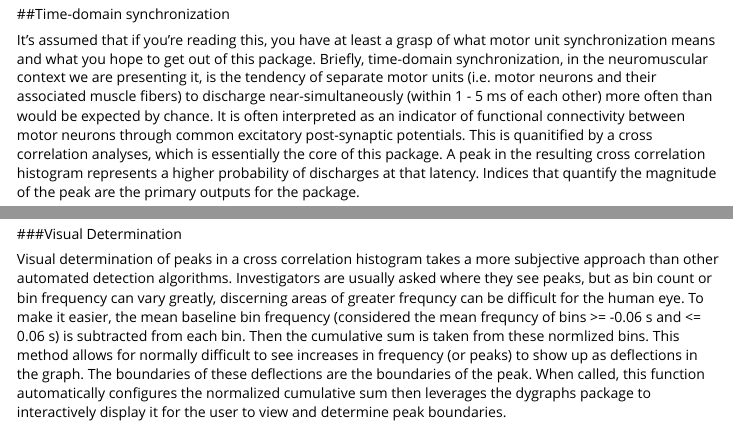
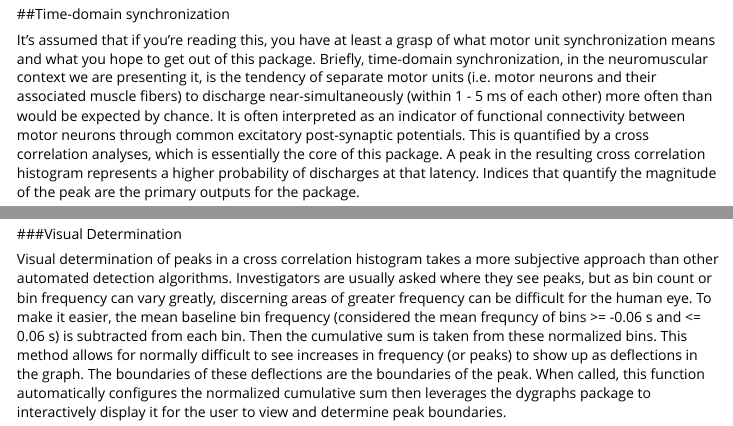
Before and after one commit to tweedell/motoRneuron, an R Markdown document (vignettes/motoRneuron.Rmd): the page in a window 1100 px wide, from 280 px down, and a second part further down, joined at a grey line. Rendered offline with R 4.5, knitr and Pandoc, with nearby package versions; some code elsewhere in the file could not run offline; long lines of code are wrapped.

Commit message:
spell_check() -Andrew

````diff
--- a/vignettes/motoRneuron.Rmd
+++ b/vignettes/motoRneuron.Rmd
@@ -19,7 +19,7 @@ The purpose of this vignette is to get you started using the `motoRneuron` packa
 
 ##Time-domain synchronization
 
-It's assumed that if you're reading this, you have at least a grasp of what motor unit synchronization means and what you hope to get out of this package. Briefly, time-domain synchronization, in the neuromuscular context we are presenting it, is the tendency of separate motor units (i.e. motor neurons and their associated muscle fibers) to discharge near-simultaneously (within 1 - 5 ms of each other) more often than would be expected by chance. It is often interpreted as an indicator of functional connectivity between motor neurons through common excitatory post-synaptic potentials. This is quanitified by a cross correlation analyses, which is essentially the core of this package. A peak in the resulting cross correlation histogram represents a higher probability of discharges at that latency. Indices that quantify the magnitude of the peak are the primary outputs for the package.
+It's assumed that if you're reading this, you have at least a grasp of what motor unit synchronization means and what you hope to get out of this package. Briefly, time-domain synchronization, in the neuromuscular context we are presenting it, is the tendency of separate motor units (i.e. motor neurons and their associated muscle fibers) to discharge near-simultaneously (within 1 - 5 ms of each other) more often than would be expected by chance. It is often interpreted as an indicator of functional connectivity between motor neurons through common excitatory post-synaptic potentials. This is quantified by a cross correlation analyses, which is essentially the core of this package. A peak in the resulting cross correlation histogram represents a higher probability of discharges at that latency. Indices that quantify the magnitude of the peak are the primary outputs for the package.
 
 ###Functions
 
@@ -195,8 +195,8 @@ Peak location is also returned with the Synchronization Indices:
 
 ###Visual Determination
 
-Visual determination of peaks in a cross correlation histogram takes a more subjective approach than other automated detection algorithms. Investigators are usually asked where they see peaks, but as bin count or bin frequency can vary greatly, discerning areas of greater frequncy can be difficult for the human eye.
-To make it easier, the mean baseline bin frequency (considered the mean frequncy of bins >= -0.06 s and <= 0.06 s) is subtracted from each bin. Then the cumulative sum is taken from these normlized bins. This method allows for normally difficult to see increases in frequency (or peaks) to show up as deflections in the graph. The boundaries of these deflections are the boundaries of the peak.
+Visual determination of peaks in a cross correlation histogram takes a more subjective approach than other automated detection algorithms. Investigators are usually asked where they see peaks, but as bin count or bin frequency can vary greatly, discerning areas of greater frequency can be difficult for the human eye.
+To make it easier, the mean baseline bin frequency (considered the mean frequncy of bins >= -0.06 s and <= 0.06 s) is subtracted from each bin. Then the cumulative sum is taken from these normalized bins. This method allows for normally difficult to see increases in frequency (or peaks) to show up as deflections in the graph. The boundaries of these deflections are the boundaries of the peak.
 When called, this function automatically configures the normalized cumulative sum then leverages the dygraphs package to interactively display it for the user to view and determine peak boundaries.
 
 ```{r echo = FALSE}
````
Also changed, not shown: R/mu_synch_function.R (+1 -1 lines), cran-comments.Rmd (+1 -0 lines), cran-comments.md.
